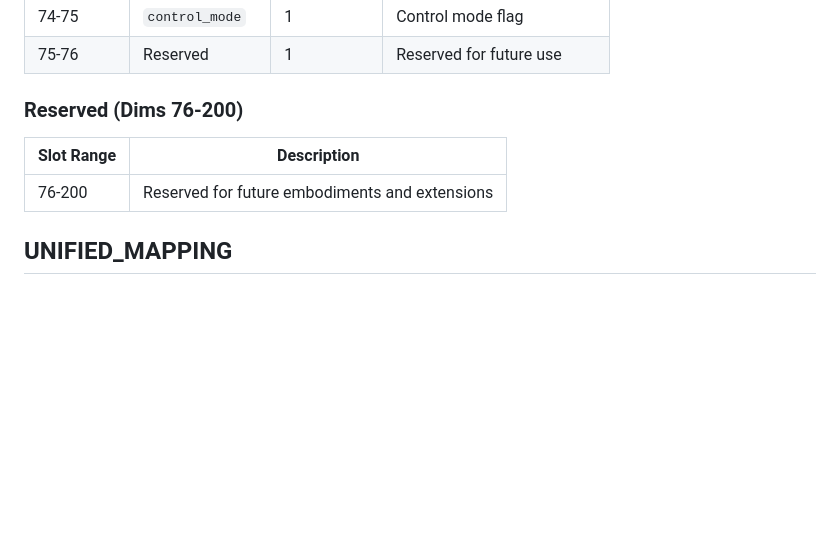
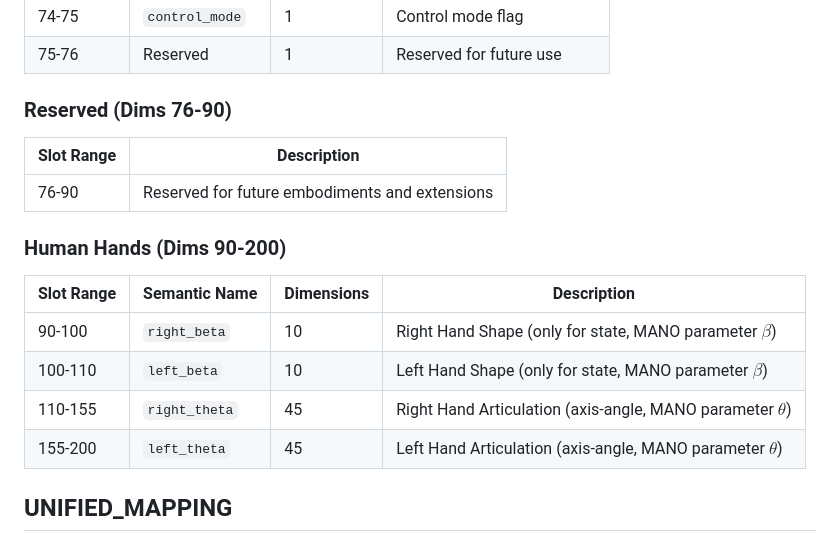
Before and after one commit to Stars1233/Being-H0, a Markdown page: docs/unified_action_space.md, the part around the change. Drawn GitHub-style; blank space fills up the shorter version.

Commit message:
Update unified action space mapping with slots for human hands

```diff
--- a/docs/unified_action_space.md
+++ b/docs/unified_action_space.md
@@ -72,11 +72,20 @@ The 200-dimensional space is semantically organized into slots. Each slot has a
 | 74-75 | `control_mode` | 1 | Control mode flag |
 | 75-76 | Reserved | 1 | Reserved for future use |
 
-### Reserved (Dims 76-200)
+### Reserved (Dims 76-90)
 
 | Slot Range | Description |
 |------------|-------------|
-| 76-200 | Reserved for future embodiments and extensions |
+| 76-90 | Reserved for future embodiments and extensions |
+
+### Human Hands (Dims 90-200)
+
+| Slot Range | Semantic Name | Dimensions | Description |
+|------------|---------------|------------|-------------|
+| 90-100     | `right_beta`  | 10         | Right Hand Shape        (only for state, MANO parameter $\beta$)  |
+| 100-110    | `left_beta`   | 10         | Left  Hand Shape        (only for state, MANO parameter $\beta$)  |
+| 110-155    | `right_theta` | 45         | Right Hand Articulation (axis-angle,     MANO parameter $\theta$) |
+| 155-200    | `left_theta`  | 45         | Left  Hand Articulation (axis-angle,     MANO parameter $\theta$) |
 
 ## UNIFIED_MAPPING
 
```
